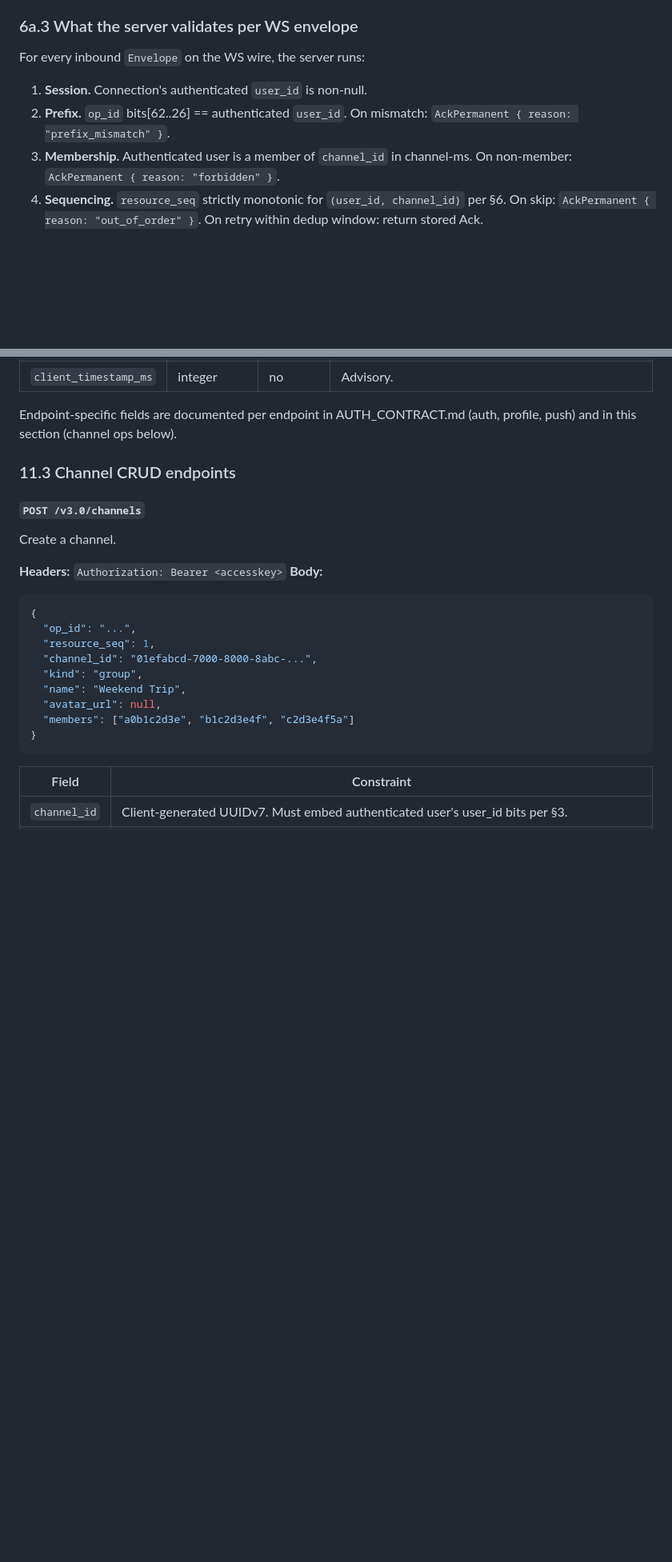
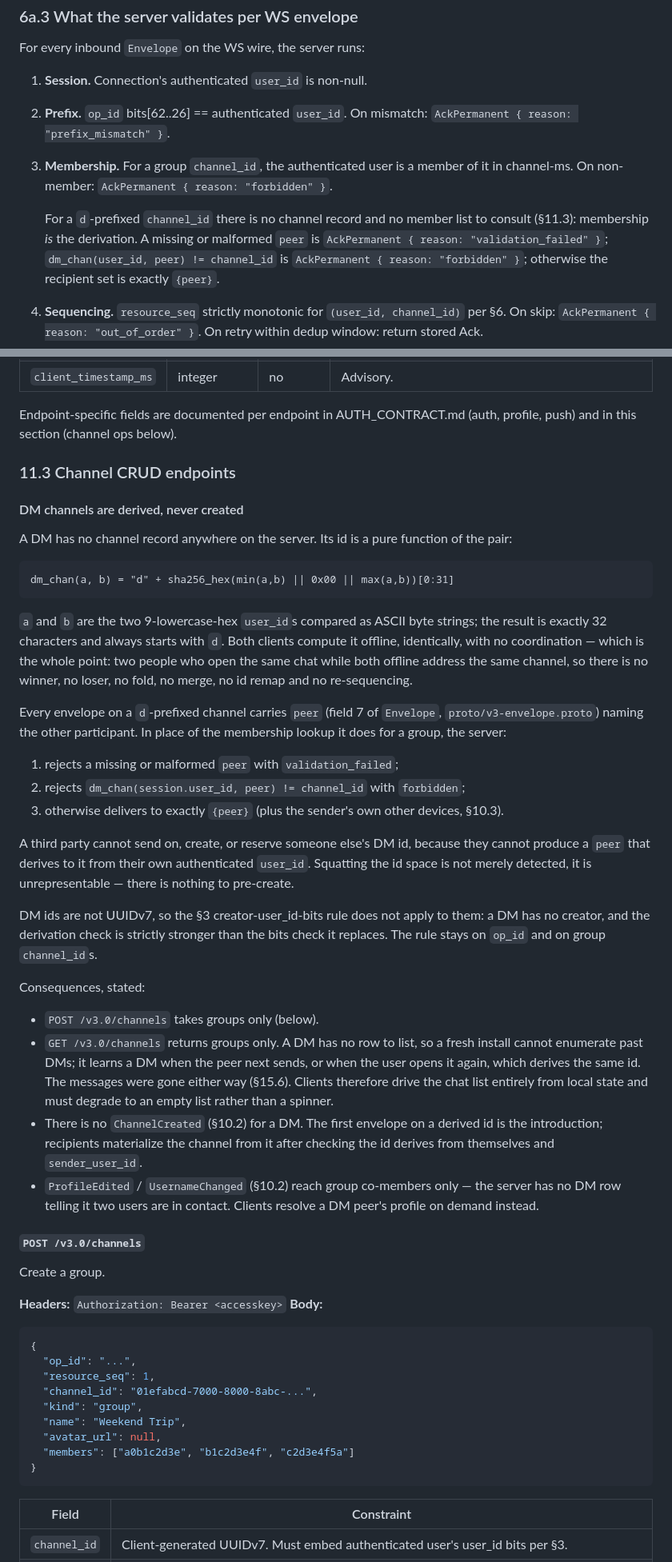
Before and after one commit to ramank775/vartalap, a Markdown page: docs/SYNC_PROTOCOL.md, 2 parts joined by grey strips. Shown at 80% size. Rendered like a GitHub page; blank space fills up the shorter version.

````diff
--- a/docs/SYNC_PROTOCOL.md
+++ b/docs/SYNC_PROTOCOL.md
@@ -408,8 +411,16 @@ For every inbound `Envelope` on the WS wire, the server runs:
 1. **Session.** Connection's authenticated `user_id` is non-null.
 2. **Prefix.** `op_id` bits[62..26] == authenticated `user_id`. On
    mismatch: `AckPermanent { reason: "prefix_mismatch" }`.
-3. **Membership.** Authenticated user is a member of `channel_id` in
-   channel-ms. On non-member: `AckPermanent { reason: "forbidden" }`.
+3. **Membership.** For a group `channel_id`, the authenticated user is
+   a member of it in channel-ms. On non-member: `AckPermanent {
+   reason: "forbidden" }`.
+
+   For a `d`-prefixed `channel_id` there is no channel record and no
+   member list to consult (§11.3): membership *is* the derivation. A
+   missing or malformed `peer` is `AckPermanent { reason:
+   "validation_failed" }`; `dm_chan(user_id, peer) != channel_id` is
+   `AckPermanent { reason: "forbidden" }`; otherwise the recipient set
+   is exactly `{peer}`.
 4. **Sequencing.** `resource_seq` strictly monotonic for `(user_id,
    channel_id)` per §6. On skip: `AckPermanent { reason:
    "out_of_order" }`. On retry within dedup window: return stored
@@ -946,9 +967,62 @@ ops below).
 
 ### 11.3 Channel CRUD endpoints
 
+#### DM channels are derived, never created
+
+A DM has no channel record anywhere on the server. Its id is a pure
+function of the pair:
+
+```
+dm_chan(a, b) = "d" + sha256_hex(min(a,b) || 0x00 || max(a,b))[0:31]
+```
+
+`a` and `b` are the two 9-lowercase-hex `user_id`s compared as ASCII
+byte strings; the result is exactly 32 characters and always starts
+with `d`. Both clients compute it offline, identically, with no
+coordination — which is the whole point: two people who open the same
+chat while both offline address the same channel, so there is no
+winner, no loser, no fold, no merge, no id remap and no re-sequencing.
+
+Every envelope on a `d`-prefixed channel carries `peer` (field 7 of
+`Envelope`, `proto/v3-envelope.proto`) naming the other participant.
+In place of the membership lookup it does for a group, the server:
+
+1. rejects a missing or malformed `peer` with `validation_failed`;
+2. rejects `dm_chan(session.user_id, peer) != channel_id` with
+   `forbidden`;
+3. otherwise delivers to exactly `{peer}` (plus the sender's own other
+   devices, §10.3).
+
+A third party cannot send on, create, or reserve someone else's DM id,
+because they cannot produce a `peer` that derives to it from their own
+authenticated `user_id`. Squatting the id space is not merely
+detected, it is unrepresentable — there is nothing to pre-create.
+
+DM ids are not UUIDv7, so the §3 creator-user_id-bits rule does not
+apply to them: a DM has no creator, and the derivation check is
+strictly stronger than the bits check it replaces. The rule stays on
+`op_id` and on group `channel_id`s.
+
+Consequences, stated:
+
+- `POST /v3.0/channels` takes groups only (below).
+- `GET /v3.0/channels` returns groups only. A DM has no row to list,
+  so a fresh install cannot enumerate past DMs; it learns a DM when
+  the peer next sends, or when the user opens it again, which derives
+  the same id. The messages were gone either way (§15.6). Clients
+  therefore drive the chat list entirely from local state and must
+  degrade to an empty list rather than a spinner.
+- There is no `ChannelCreated` (§10.2) for a DM. The first envelope on
+  a derived id is the introduction; recipients materialize the channel
+  from it after checking the id derives from themselves and
+  `sender_user_id`.
+- `ProfileEdited` / `UsernameChanged` (§10.2) reach group co-members
+  only — the server has no DM row telling it two users are in contact.
+  Clients resolve a DM peer's profile on demand instead.
+
 #### `POST /v3.0/channels`
 
-Create a channel.
+Create a group.
 
 **Headers:** `Authorization: Bearer <accesskey>`
 **Body:**
````
Also changed, not shown: other parts of docs/SYNC_PROTOCOL.md (+27 -8 lines), docs/AUTH_CONTRACT.md (+54 -39 lines).
